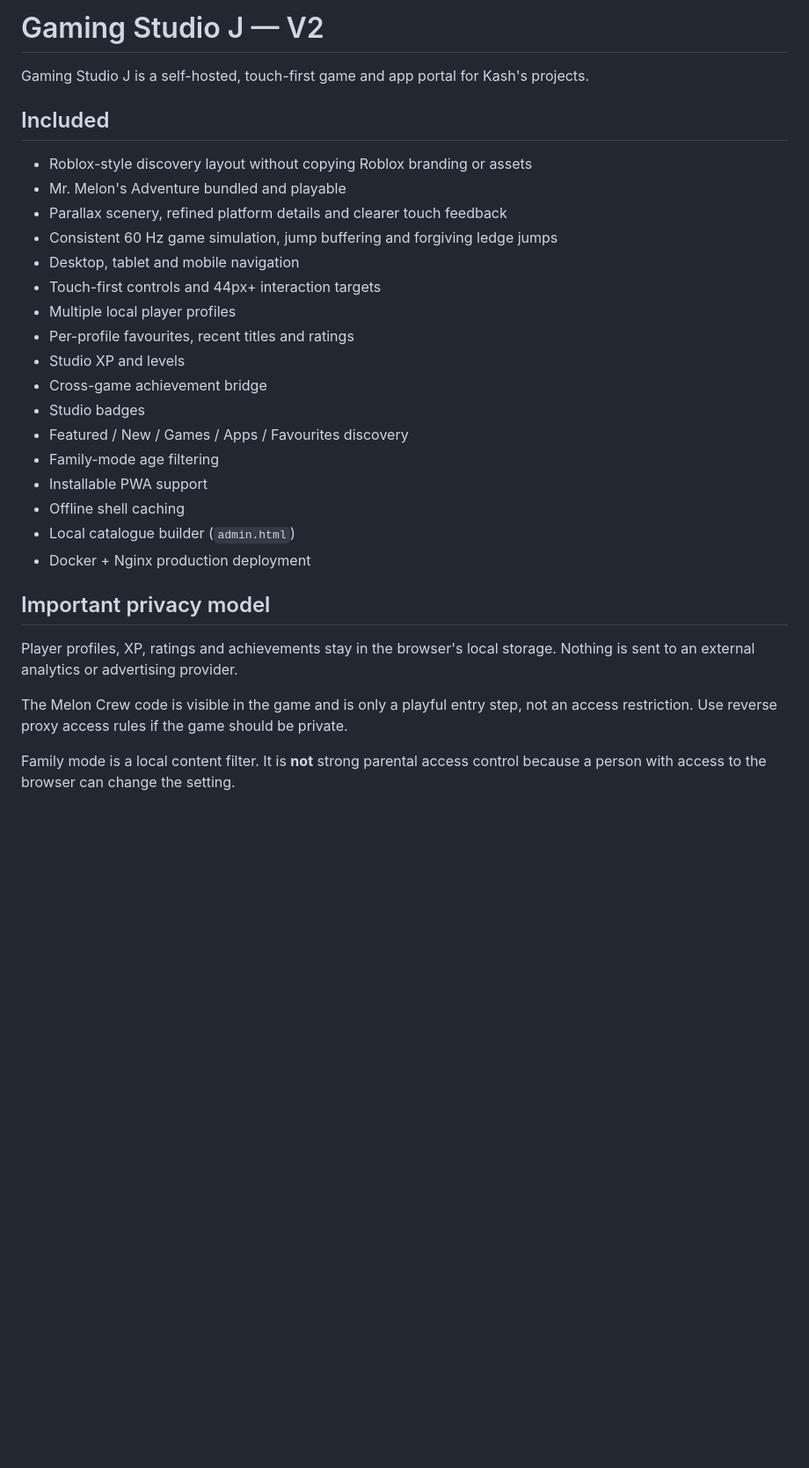
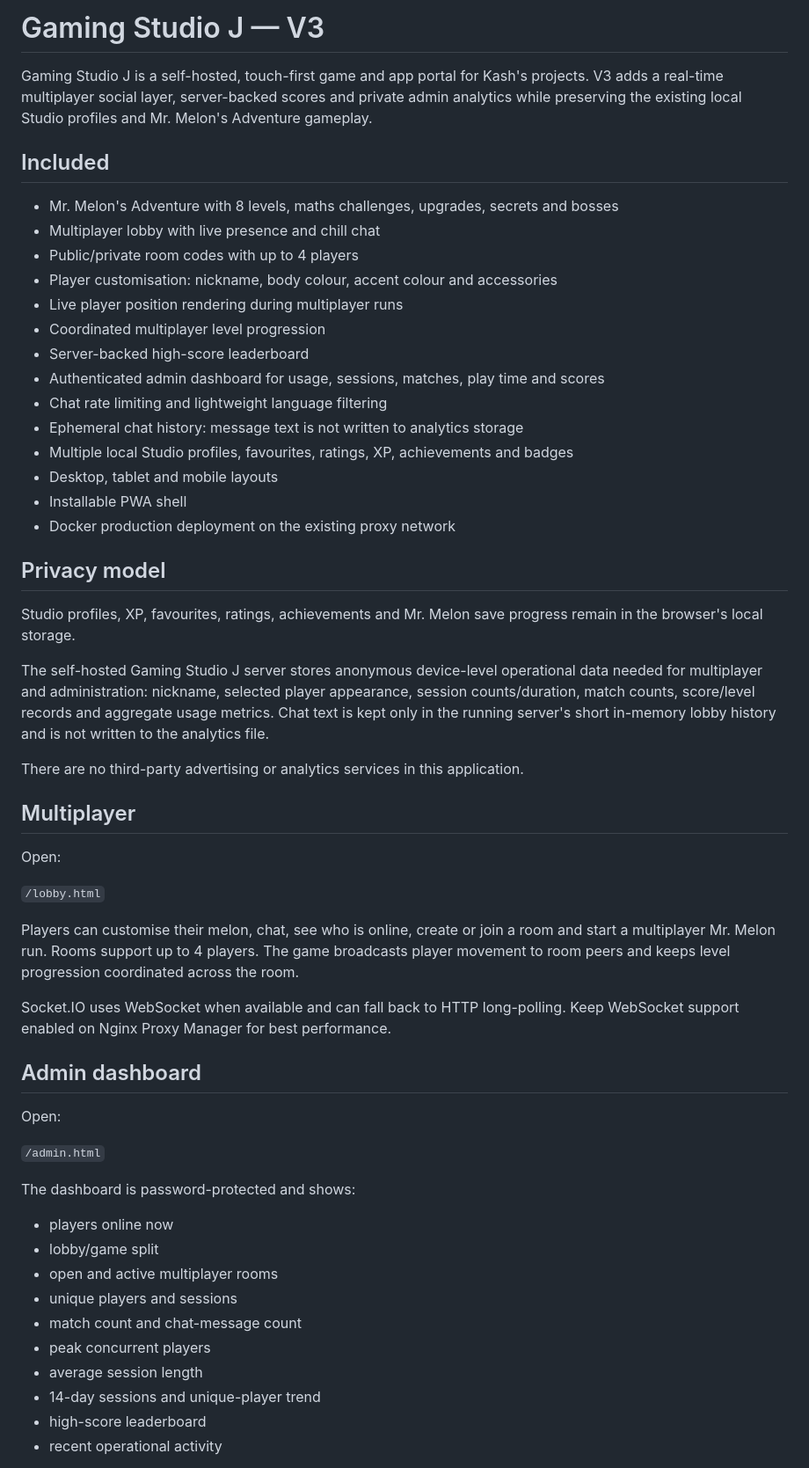
Before and after one commit to MrFixITslu/Gaming-Studio-J, a Markdown page: README.md, the part around one of its changes. Shown at 88% size. GitHub-like rendering; blank space fills up the shorter version.

```diff
--- a/README.md
+++ b/README.md
@@ -1,30 +1,58 @@
-# Gaming Studio J — V2
+# Gaming Studio J — V3
 
-Gaming Studio J is a self-hosted, touch-first game and app portal for Kash's projects.
+Gaming Studio J is a self-hosted, touch-first game and app portal for Kash's projects. V3 adds a real-time multiplayer social layer, server-backed scores and private admin analytics while preserving the existing local Studio profiles and Mr. Melon's Adventure gameplay.
 
 ## Included
-- Roblox-style discovery layout without copying Roblox branding or assets
-- Mr. Melon's Adventure bundled and playable
-- Parallax scenery, refined platform details and clearer touch feedback
-- Consistent 60 Hz game simulation, jump buffering and forgiving ledge jumps
-- Desktop, tablet and mobile navigation
-- Touch-first controls and 44px+ interaction targets
-- Multiple local player profiles
-- Per-profile favourites, recent titles and ratings
-- Studio XP and levels
-- Cross-game achievement bridge
-- Studio badges
-- Featured / New / Games / Apps / Favourites discovery
-- Family-mode age filtering
-- Installable PWA support
-- Offline shell caching
-- Local catalogue builder (`admin.html`)
-- Docker + Nginx production deployment
 
-## Important privacy model
+- Mr. Melon's Adventure with 8 levels, maths challenges, upgrades, secrets and bosses
+- Multiplayer lobby with live presence and chill chat
+- Public/private room codes with up to 4 players
+- Player customisation: nickname, body colour, accent colour and accessories
+- Live player position rendering during multiplayer runs
+- Coordinated multiplayer level progression
+- Server-backed high-score leaderboard
+- Authenticated admin dashboard for usage, sessions, matches, play time and scores
+- Chat rate limiting and lightweight language filtering
+- Ephemeral chat history: message text is not written to analytics storage
+- Multiple local Studio profiles, favourites, ratings, XP, achievements and badges
+- Desktop, tablet and mobile layouts
+- Installable PWA shell
+- Docker production deployment on the existing proxy network
 
-Player profiles, XP, ratings and achievements stay in the browser's local storage. Nothing is sent to an external analytics or advertising provider.
+## Privacy model
 
-The Melon Crew code is visible in the game and is only a playful entry step, not an access restriction. Use reverse proxy access rules if the game should be private.
+Studio profiles, XP, favourites, ratings, achievements and Mr. Melon save progress remain in the browser's local storage.
 
-Family mode is a local content filter. It is **not** strong parental access control because a person with access to the browser can change the setting.
+The self-hosted Gaming Studio J server stores anonymous device-level operational data needed for multiplayer and administration: nickname, selected player appearance, session counts/duration, match counts, score/level records and aggregate usage metrics. Chat text is kept only in the running server's short in-memory lobby history and is not written to the analytics file.
+
+There are no third-party advertising or analytics services in this application.
+
+## Multiplayer
+
+Open:
+
+`/lobby.html`
+
+Players can customise their melon, chat, see who is online, create or join a room and start a multiplayer Mr. Melon run. Rooms support up to 4 players. The game broadcasts player movement to room peers and keeps level progression coordinated across the room.
+
+Socket.IO uses WebSocket when available and can fall back to HTTP long-polling. Keep WebSocket support enabled on Nginx Proxy Manager for best performance.
+
+## Admin dashboard
+
+Open:
+
+`/admin.html`
+
+The dashboard is password-protected and shows:
+
+- players online now
+- lobby/game split
+- open and active multiplayer rooms
+- unique players and sessions
+- match count and chat-message count
+- peak concurrent players
+- average session length
+- 14-day sessions and unique-player trend
+- high-score leaderboard
+- recent operational activity
+
```
Also changed, not shown: other parts of README.md (+46 -100 lines).
